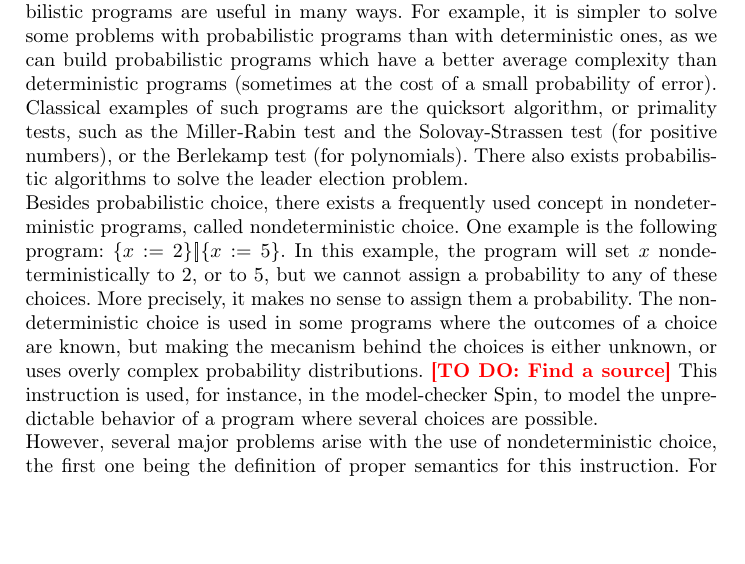
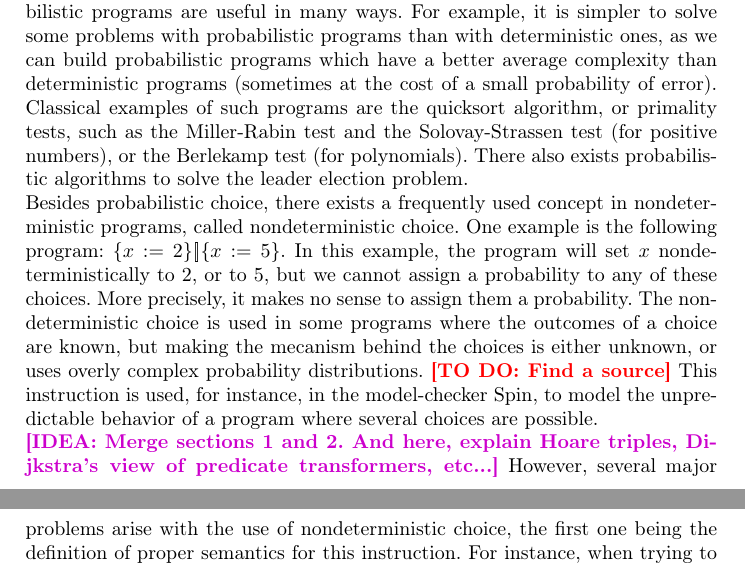
Before and after one commit to JoshuaPeignier/Stage2017, a LaTeX thesis (Stage2017/report.tex): part of page 2 of 7 before the commit and two parts of pages 2 and 3 of 7 after it, the two joined at a grey line, cut so that both start at the same text, the shorter picture padded with empty space. Compiled offline with pdfLaTeX.

Commit message:
Introduced the "idea" command

```diff
--- a/Stage2017/report.tex
+++ b/Stage2017/report.tex
@@ -32,8 +32,9 @@
 \def\RRpos {{\mathbb R_{\geq 0}}}
 \def\RRposi {{\mathbb R_{\geq 0}^{\infty}}}
 
+\definecolor{purple}{rgb}{0.8, 0, 0.8}
 \newcommand\todo[1]{{\color{red}\textbf{[TO DO:  #1]}}}
-
+\newcommand\idea[1]{{\color{purple}\textbf{[IDEA:  #1]}}}
 \begin{document}
 
 
@@ -74,6 +75,7 @@ In contrast to ordinary programs, probabilistic programs compute a probability d
 \label{sec:intro}
 Probabilistic programs are a particular class of programs, in which probabilistic choices are involved. Probabilistic choice consist of an instruction of the form $\{S_1\} [p] \{S_2\}$, where a program coming to this instruction has a probability $p$ of executing $S_1$ and a probability $1-p$ of executing $S_2$. For example, the simple program $\{ x := 2 \} [\frac{1}{3}] \{ x := 5 \}$ is a program that has a probability $\frac{1}{3}$ of setting the program variable $x$ to $2$, and a probability $\frac{2}{3}$ of setting $x$ to $5$. What makes this kind of program different from classical deterministic programs is that executing such a program with always the same input will not always result in the same output. Though they seem more complex than deterministic programs, probabilistic programs are useful in many ways. For example, it is simpler to solve some problems with probabilistic programs than with deterministic ones, as we can build probabilistic programs which have a better average complexity than deterministic programs (sometimes at the cost of a small probability of error). Classical examples of such programs are the quicksort algorithm, or primality tests, such as the Miller-Rabin test and the Solovay-Strassen test (for positive numbers), or the Berlekamp test (for polynomials). There also exists probabilistic algorithms to solve the leader election problem.\newline
 Besides probabilistic choice, there exists a frequently used concept in nondeterministic programs, called nondeterministic choice. One example is the following program: $\{ x := 2 \} [\!] \{ x := 5 \}$. In this example, the program will set $x$ nondeterministically to $2$, or to $5$, but we cannot assign a probability to any of these choices. More precisely, it makes no sense to assign them a probability. The nondeterministic choice is used in some programs where the outcomes of a choice are known, but making the mecanism behind the choices is either unknown, or uses overly complex probability distributions. \todo{Find a source} This instruction is used, for instance, in the model-checker Spin, to model the unpredictable behavior of a program where several choices are possible.\newline
+\idea{Merge sections 1 and 2. And here, explain Hoare triples, Dijkstra's view of predicate transformers, etc...}
 However, several major problems arise with the use of nondeterministic choice, the first one being the definition of proper semantics for this instruction. For instance, when trying to define predicate transformer semantics (i.e. when trying to define a program $P$ as a predicate transformer $T$ in the sense of Dijkstra, in \cite{Dijkstra76}, which transforms a given postcondition $\varphi$ into the corresponding weakest-postcondition $T(\varphi)$ such that the Hoare triple $\{T(\varphi)\}P\{\varphi\}$ is valid), several possible visions of the nondeterministic choices exist. The authors in \cite{McIver05,WuChen11} defined a weakest-precondition calculus on languages inspired from the pGCL language (an extended version of the Guarded Command Language from Dijkstra, including both type of choices mentioned above), where they consider that, for a program of the form $S_1 [\!] S_2$ and a postcondition $E$, the corresponding weakest precondition is considered as a minimum (or intersection) of the weakest preconditions of $E$ in $S_1$ and $S_2$, contrary to the work presented in \cite{WuChen08,WuChen12}, where the authors considered the same problem and defined the weakest precondition of $E$ in $S_1 [\!] S_2$ as the maximum (or union) of both.\newline
 Another constraining problem is the complication arising from combination of probabilistic and nondeterministic choices in the same program.\todo{Give more details}\newline
 The authors in \cite{WuChen08,WuChen11,WuChen12} attempted to define simpler semantics for fuzzy languages (detailed in \cite{Bueno93,Bueno97}) including the nondeterministic choice, using possibility theory (an alternative concept to probability theory to model uncertainty, detailed in \cite{Agarwal15,Shapiro09}). However, in none of their publications did they consider languages including probabilistic choice, as probabilities and possibilities are hard to combine. The authors in \cite{McIver05} tried to define a predicate transformer semantics for the pGCL language, including both type of choices, but got complicated semantics, where the weakest precondition we can deduce have harsh expressions.\newline
```
Also changed, not shown: Stage2017/report.pdf, 2 other files.
